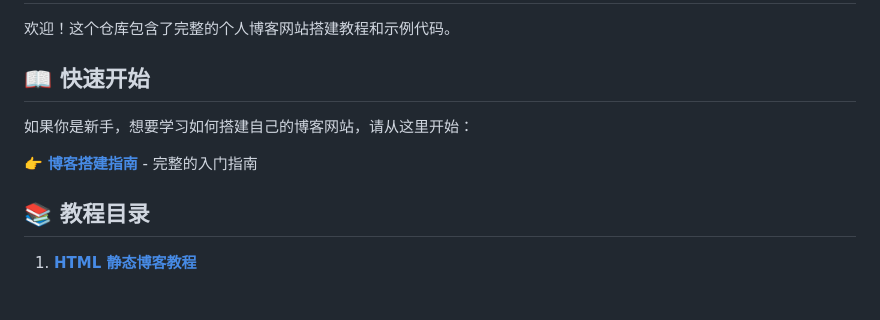
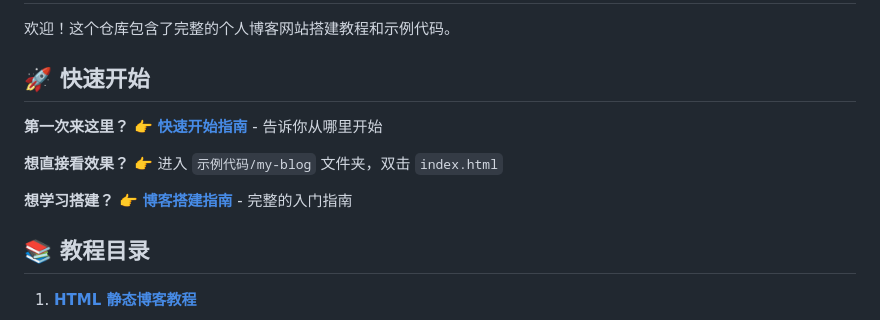
Before and after one commit to liduanchen/Static-Blog-Setup-Tutorial, a Markdown page: README.md, the part around the change. GitHub-like rendering; blank space fills up the shorter version.

```diff
--- a/README.md
+++ b/README.md
@@ -2,11 +2,13 @@
 
 欢迎！这个仓库包含了完整的个人博客网站搭建教程和示例代码。
 
-## 📖 快速开始
+## 🚀 快速开始
 
-如果你是新手，想要学习如何搭建自己的博客网站，请从这里开始：
+**第一次来这里？** 👉 **[快速开始指南](./快速开始.md)** - 告诉你从哪里开始
 
-👉 **[博客搭建指南](./博客搭建指南.md)** - 完整的入门指南
+**想直接看效果？** 👉 进入 `示例代码/my-blog` 文件夹，双击 `index.html`
+
+**想学习搭建？** 👉 **[博客搭建指南](./博客搭建指南.md)** - 完整的入门指南
 
 ## 📚 教程目录
 
```
Also changed, not shown: 快速开始.md (added, +56 -0 lines).
